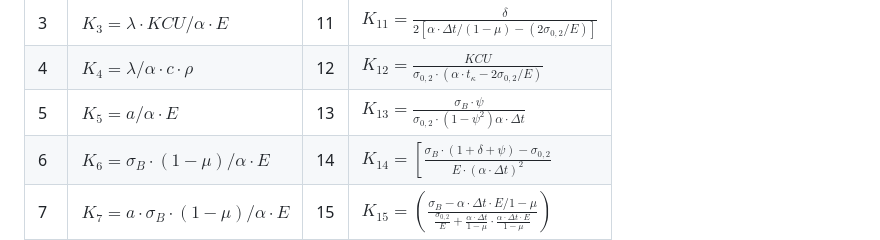
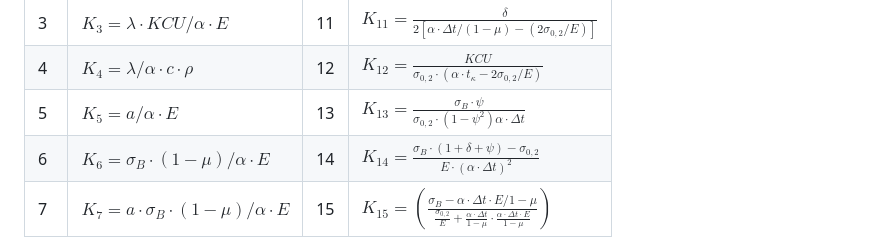
Before and after one commit to teslaproduuction/Materials_Suitability_Calculator, a Markdown page: README.md, the part around the change. Drawn GitHub-style.

```diff
--- a/README.md
+++ b/README.md
@@ -41,6 +41,6 @@
 | 3 | $K_{3}=\lambda \cdot K C U / \alpha \cdot E$ | 11 | $K_{11}=\frac{\delta}{2\left[\alpha \cdot \Delta t /(1-\mu)-\left(2 \sigma_{0,2} / E\right)\right]}$ |
 | 4 | $K_{4}=\lambda / \alpha \cdot c \cdot \rho$ | 12 | $K_{12}=\frac{K C U}{\sigma_{0,2} \cdot\left(\alpha \cdot t_{\kappa}-2 \sigma_{0,2} / E\right)}$ |
 | 5 | $K_{5}=a / \alpha \cdot E$ | 13 | $K_{13}=\frac{\sigma_{B} \cdot \psi}{\sigma_{0,2} \cdot\left(1-\psi^{2}\right) \alpha \cdot \Delta t}$ |
-| 6 | $K_{6}=\sigma_{B} \cdot(1-\mu) / \alpha \cdot E$ | 14 | $K_{14}=\left[\frac{\sigma_{B} \cdot(1+\delta+\psi)-\sigma_{0,2}}{E \cdot(\alpha \cdot \Delta t)^{2}}\right.$ |
+| 6 | $K_{6}=\sigma_{B} \cdot(1-\mu) / \alpha \cdot E$ | 14 | $K_{14}= \frac{\sigma_{B} \cdot (1+\delta+\psi) - \sigma_{0,2}}{E \cdot (\alpha \cdot \Delta t)^{2}}$ |
 | 7 | $K_{7}=a \cdot \sigma_{B} \cdot(1-\mu) / \alpha \cdot E$ | 15 | $K_{15}=\left(\frac{\sigma_{B}-\alpha \cdot \Delta t \cdot E / 1-\mu}{\frac{\sigma_{0,2}}{E}+\frac{\alpha \cdot \Delta t}{1-\mu} \cdot \frac{\alpha \cdot \Delta t \cdot E}{1-\mu}}\right)$ |
 | 8 | $K_{8}=\sigma_{B} / H R C \cdot E$ | 16 | $K_{16}=\frac{\ln \frac{100}{100-\psi}}{2 \cdot \frac{\alpha \cdot \Delta t}{1-\mu}-4 \cdot \frac{\sigma_{0,2}}{E}}$ |
```
